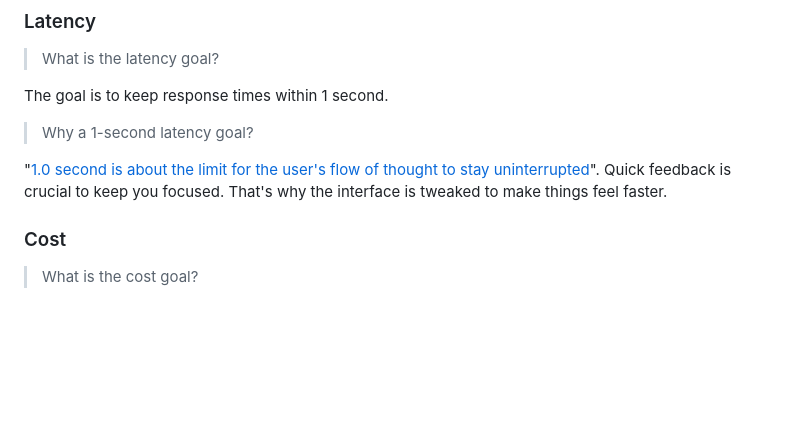
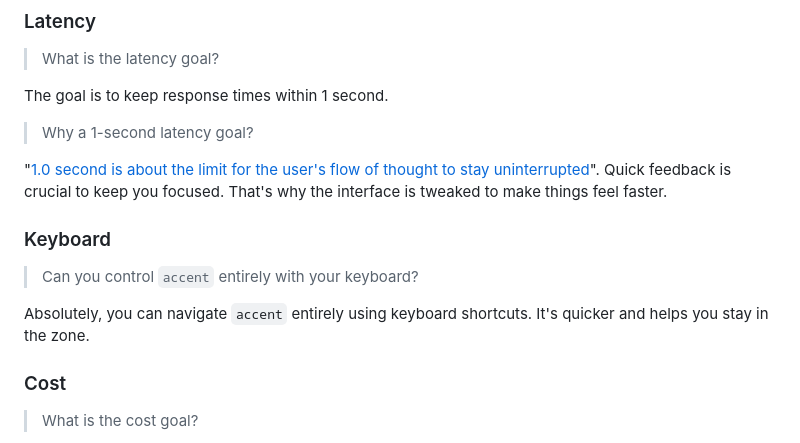
Before and after one commit to 8ta4/accent, a Markdown page: DONTREADME.md, the part around the change. Rendered like a GitHub page; blank space fills up the shorter version.

Commit message:
Add keyboard navigation section to DONTREADME.md

```diff
--- a/DONTREADME.md
+++ b/DONTREADME.md
@@ -25,6 +25,12 @@ The goal is to keep response times within 1 second.
 > Why a 1-second latency goal?
 
 "[1.0 second is about the limit for the user's flow of thought to stay uninterrupted](https://www.nngroup.com/articles/response-times-3-important-limits/#:~:text=1.0%20second%20is%20about%20the%20limit%20for%20the%20user's%20flow%20of%20thought%20to%20stay%20uninterrupted)". Quick feedback is crucial to keep you focused. That's why the interface is tweaked to make things feel faster.
+
+### Keyboard
+
+> Can you control `accent` entirely with your keyboard?
+
+Absolutely, you can navigate `accent` entirely using keyboard shortcuts. It's quicker and helps you stay in the zone.
 
 ### Cost
 
```
